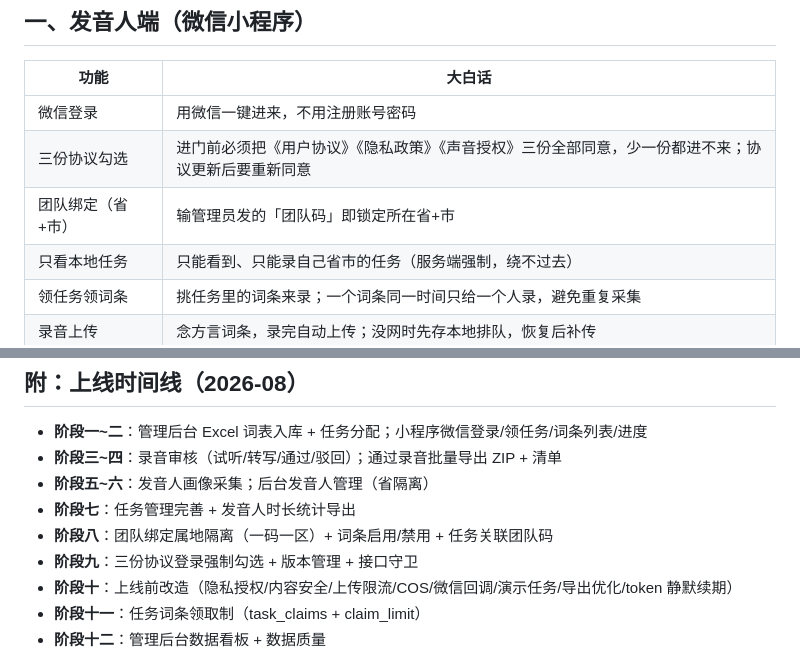
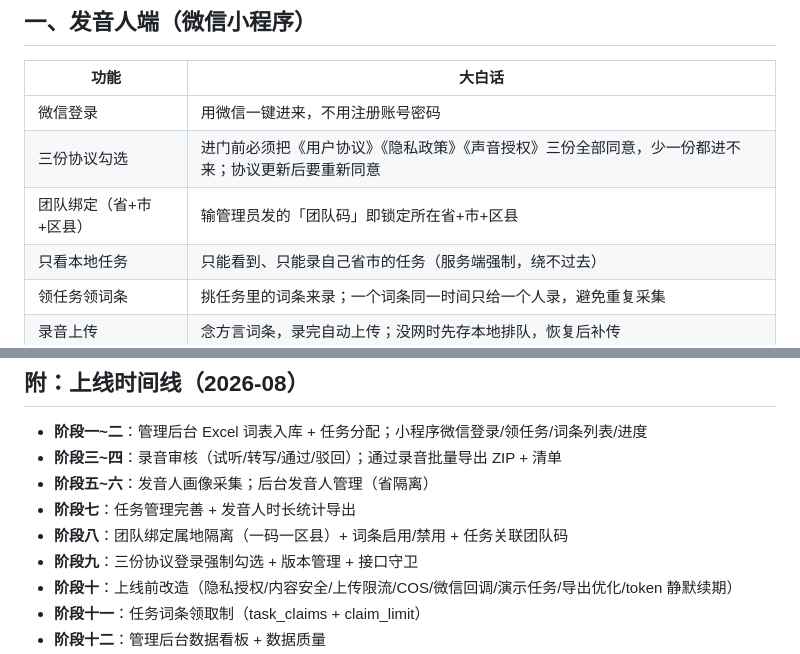
Before and after one commit to Fengwensai/dialect-platform, a Markdown page: docs/feature-list.md, 2 parts joined by grey strips. Drawn GitHub-style.

```diff
--- a/docs/feature-list.md
+++ b/docs/feature-list.md
@@ -13,7 +13,7 @@
 |---|---|
 | 微信登录 | 用微信一键进来，不用注册账号密码 |
 | 三份协议勾选 | 进门前必须把《用户协议》《隐私政策》《声音授权》三份全部同意，少一份都进不来；协议更新后要重新同意 |
-| 团队绑定（省+市） | 输管理员发的「团队码」即锁定所在省+市 |
+| 团队绑定（省+市+区县） | 输管理员发的「团队码」即锁定所在省+市+区县 |
 | 只看本地任务 | 只能看到、只能录自己省市的任务（服务端强制，绕不过去） |
 | 领任务领词条 | 挑任务里的词条来录；一个词条同一时间只给一个人录，避免重复采集 |
 | 录音上传 | 念方言词条，录完自动上传；没网时先存本地排队，恢复后补传 |
@@ -58,7 +58,7 @@
 - **阶段三~四**：录音审核（试听/转写/通过/驳回）；通过录音批量导出 ZIP + 清单
 - **阶段五~六**：发音人画像采集；后台发音人管理（省隔离）
 - **阶段七**：任务管理完善 + 发音人时长统计导出
-- **阶段八**：团队绑定属地隔离（一码一区）+ 词条启用/禁用 + 任务关联团队码
+- **阶段八**：团队绑定属地隔离（一码一区县）+ 词条启用/禁用 + 任务关联团队码
 - **阶段九**：三份协议登录强制勾选 + 版本管理 + 接口守卫
 - **阶段十**：上线前改造（隐私授权/内容安全/上传限流/COS/微信回调/演示任务/导出优化/token 静默续期）
 - **阶段十一**：任务词条领取制（task_claims + claim_limit）
```
Also changed, not shown: README.md (+8 -8 lines).
